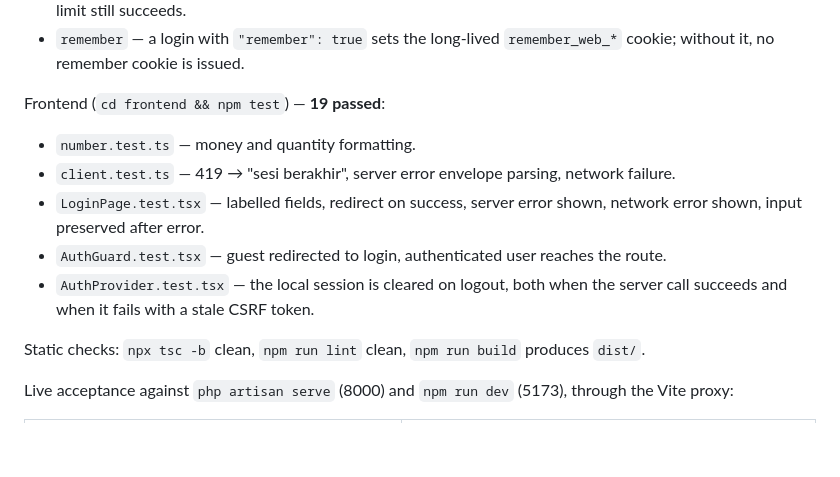
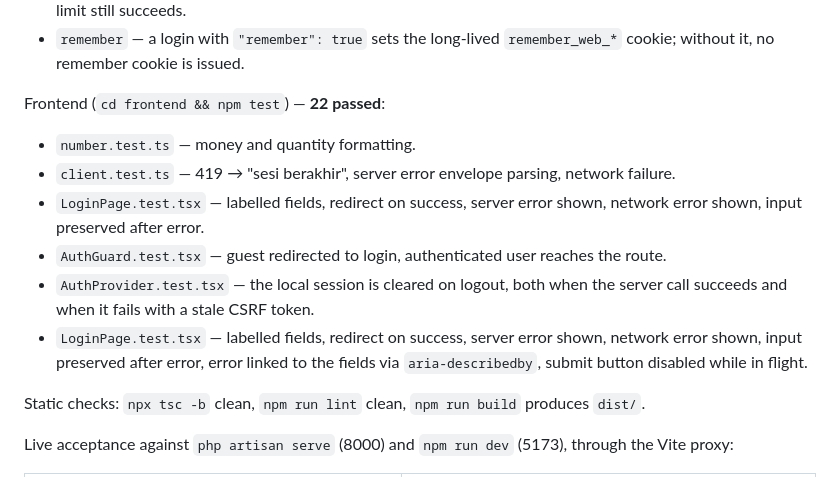
Before and after one commit to parun0221/Cinnamon-V2, a Markdown page: Docs/phase-0-done.md, the part around the change. Drawn GitHub-style; blank space fills up the shorter version.

Commit message:
docs: refresh the Phase 0 test counts
Co-Authored-By: Claude Opus 4.8 (1M context) <noreply@anthropic.com>

```diff
--- a/Docs/phase-0-done.md
+++ b/Docs/phase-0-done.md
@@ -58,7 +58,7 @@ Backend (`cd backend && php artisan test`) — **36 passed (168 assertions)**:
 - `remember` — a login with `"remember": true` sets the long-lived `remember_web_*` cookie;
   without it, no remember cookie is issued.
 
-Frontend (`cd frontend && npm test`) — **19 passed**:
+Frontend (`cd frontend && npm test`) — **22 passed**:
 
 - `number.test.ts` — money and quantity formatting.
 - `client.test.ts` — 419 → "sesi berakhir", server error envelope parsing, network failure.
@@ -67,6 +67,9 @@ Frontend (`cd frontend && npm test`) — **19 passed**:
 - `AuthGuard.test.tsx` — guest redirected to login, authenticated user reaches the route.
 - `AuthProvider.test.tsx` — the local session is cleared on logout, both when the server
   call succeeds and when it fails with a stale CSRF token.
+- `LoginPage.test.tsx` — labelled fields, redirect on success, server error shown, network
+  error shown, input preserved after error, error linked to the fields via
+  `aria-describedby`, submit button disabled while in flight.
 
 Static checks: `npx tsc -b` clean, `npm run lint` clean, `npm run build` produces `dist/`.
 
```
